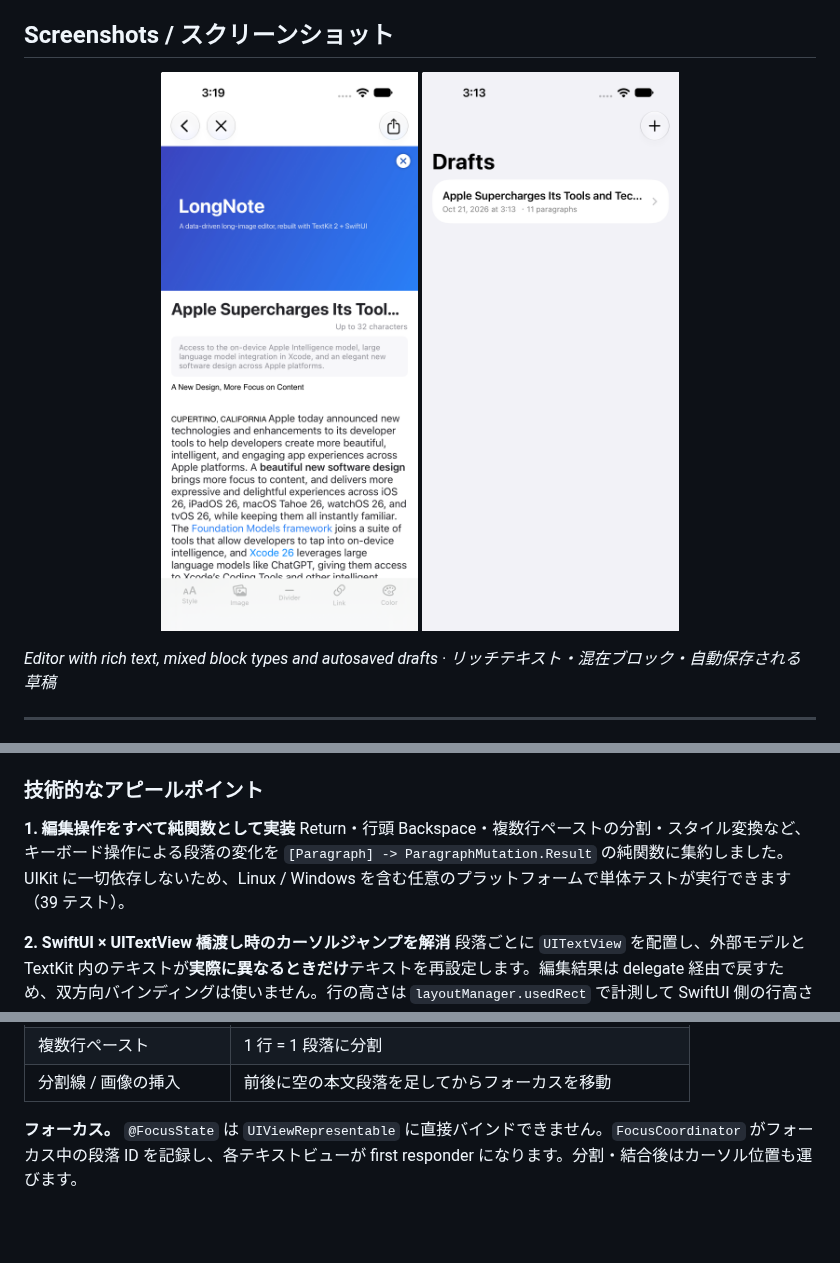
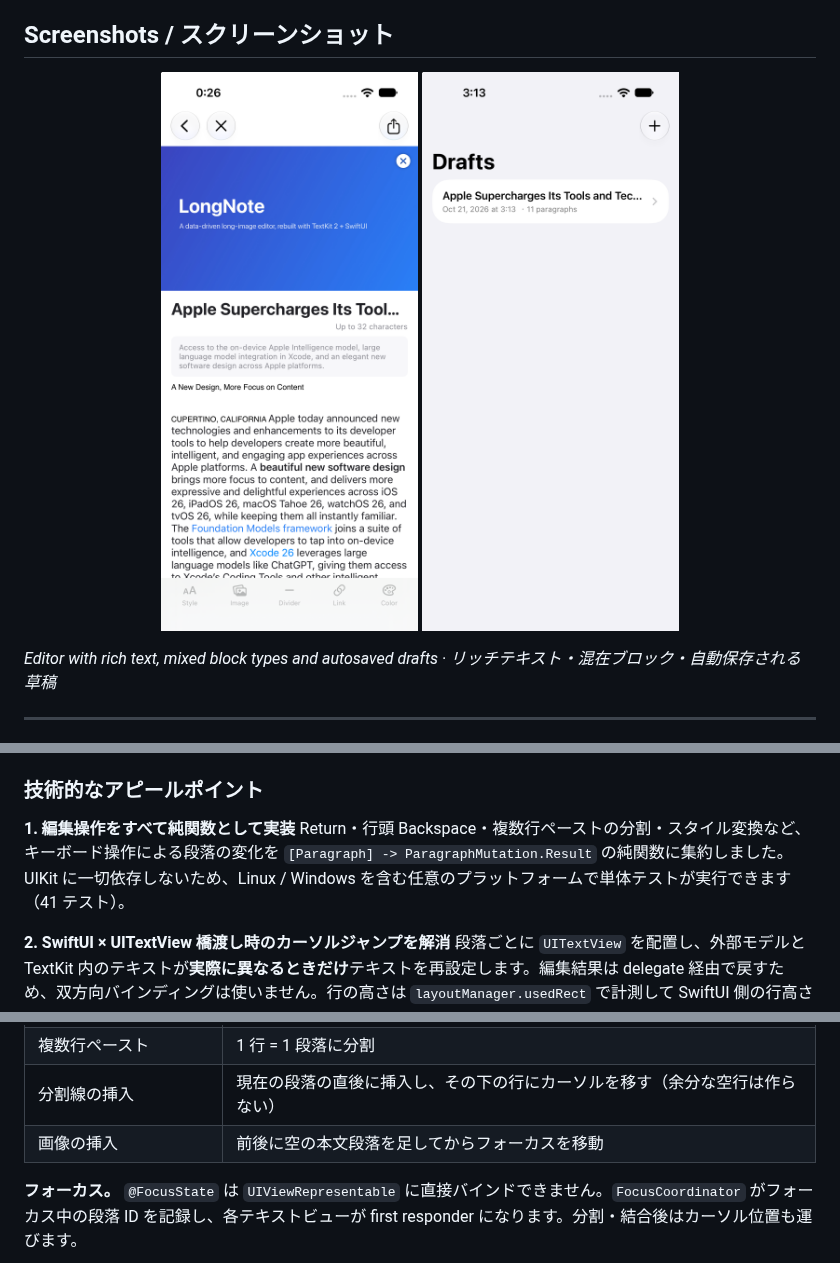
Before and after one commit to Bayonetta/LongNote, a Markdown page: README.md, 3 parts joined by grey strips. Rendered like a GitHub page; pictures changed too: docs/screenshot-editor.png; blank space fills up the shorter version.

```diff
--- a/README.md
+++ b/README.md
@@ -47,7 +47,7 @@ Swift Package Manager で配布できる、長文章（ロングリード）向
 ### 技術的なアピールポイント
 
 **1. 編集操作をすべて純関数として実装**
-Return・行頭 Backspace・複数行ペーストの分割・スタイル変換など、キーボード操作による段落の変化を `[Paragraph] -> ParagraphMutation.Result` の純関数に集約しました。UIKit に一切依存しないため、Linux / Windows を含む任意のプラットフォームで単体テストが実行できます（39 テスト）。
+Return・行頭 Backspace・複数行ペーストの分割・スタイル変換など、キーボード操作による段落の変化を `[Paragraph] -> ParagraphMutation.Result` の純関数に集約しました。UIKit に一切依存しないため、Linux / Windows を含む任意のプラットフォームで単体テストが実行できます（41 テスト）。
 
 **2. SwiftUI × UITextView 橋渡し時のカーソルジャンプを解消**
 段落ごとに `UITextView` を配置し、外部モデルと TextKit 内のテキストが**実際に異なるときだけ**テキストを再設定します。編集結果は delegate 経由で戻すため、双方向バインディングは使いません。行の高さは `layoutManager.usedRect` で計測して SwiftUI 側の行高さに反映しています。
@@ -148,7 +148,8 @@ open LongNoteDemo.xcodeproj
 | 行頭で Backspace | 前の段落に結合（分割線・画像はスキップ / 削除） |
 | 空のリスト項目で Return | リストを解除して本文に変換 |
 | 複数行ペースト | 1 行 = 1 段落に分割 |
-| 分割線 / 画像の挿入 | 前後に空の本文段落を足してからフォーカスを移動 |
+| 分割線の挿入 | 現在の段落の直後に挿入し、その下の行にカーソルを移す（余分な空行は作らない） |
+| 画像の挿入 | 前後に空の本文段落を足してからフォーカスを移動 |
 
 **フォーカス。** `@FocusState` は `UIViewRepresentable` に直接バインドできません。`FocusCoordinator` がフォーカス中の段落 ID を記録し、各テキストビューが first responder になります。分割・結合後はカーソル位置も運びます。
 
```
Also changed, not shown: other parts of README.md (+1 -1 lines), 7 other files.
